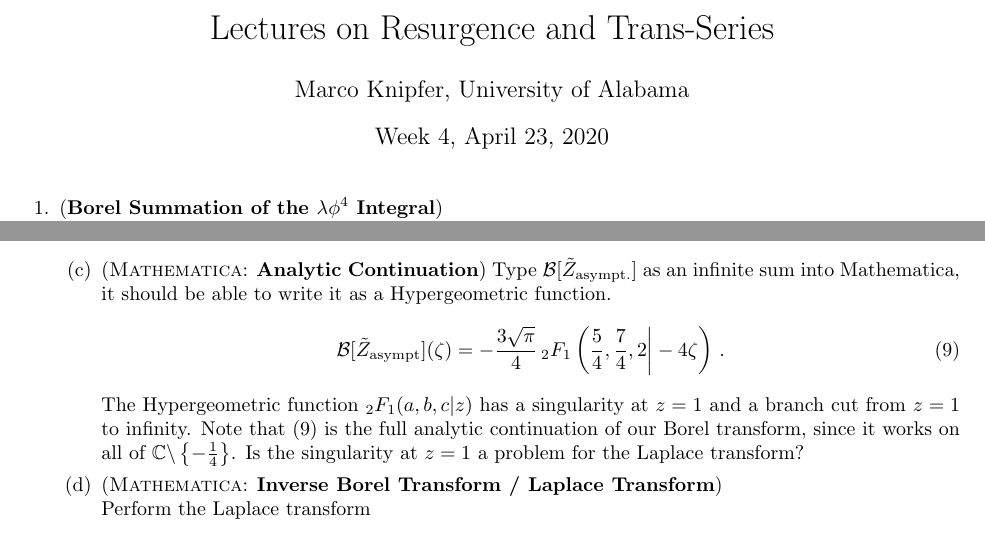
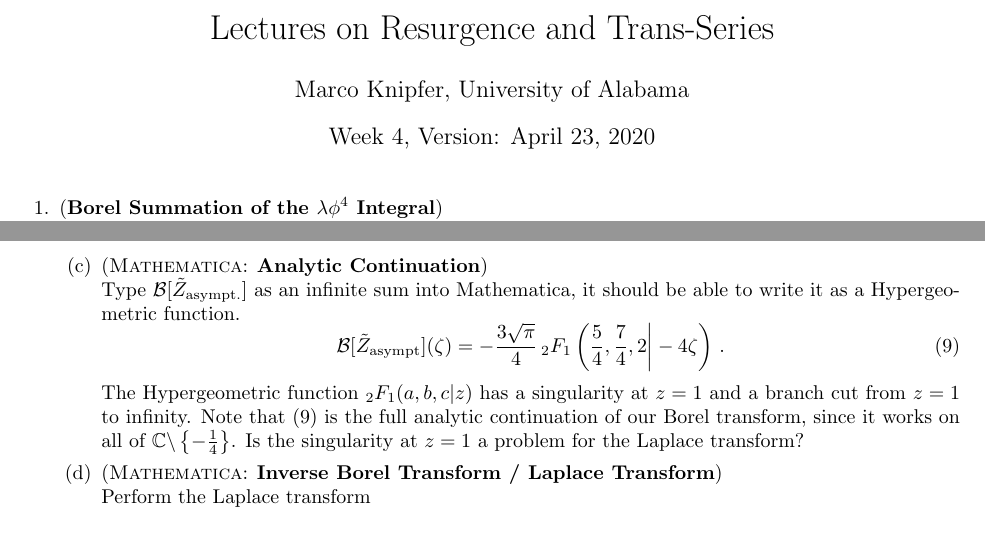
Before and after one commit to BoGGoG/Lectures-on-Resurgence-and-Transseries, a LaTeX problem sheet (exercises/week4/ResurgenceWeek4Exercise.tex): two parts of pages 1 and 2 of 2, joined at a grey line, cut so that both start at the same text. Compiled offline with pdfLaTeX.

Commit message:
Small modifications to exercise sheet week 4

```diff
--- a/exercises/week4/ResurgenceWeek4Exercise.tex
+++ b/exercises/week4/ResurgenceWeek4Exercise.tex
@@ -10,7 +10,7 @@
 
 \title{Lectures on Resurgence and Trans-Series}
 \author{Marco Knipfer, University of Alabama}
-\date{Week 4, \today}
+\date{Week 4, Version: \today}
 
 \begin{document}
 \maketitle
@@ -71,7 +71,7 @@
         \end{equation}
         By the ratio test\footnote{\url{https://en.wikipedia.org/wiki/Ratio_test}},
         figure out for what $\lambda$ $\calB[\tilde{Z}_\text{asympt.}](\zeta)$ converges.
-        \part (\textsc{Mathematica}: \textbf{Analytic Continuation})
+        \part (\textsc{Mathematica}: \textbf{Analytic Continuation})\\
         Type $\calB[\tilde{Z}_\text{asympt.}]$ as an infinite sum into Mathematica,
         it should be able to write it as a Hypergeometric function.
         \begin{equation}
```
Also changed, not shown: exercises/week4/ResurgenceWeek4Exercise.pdf.
